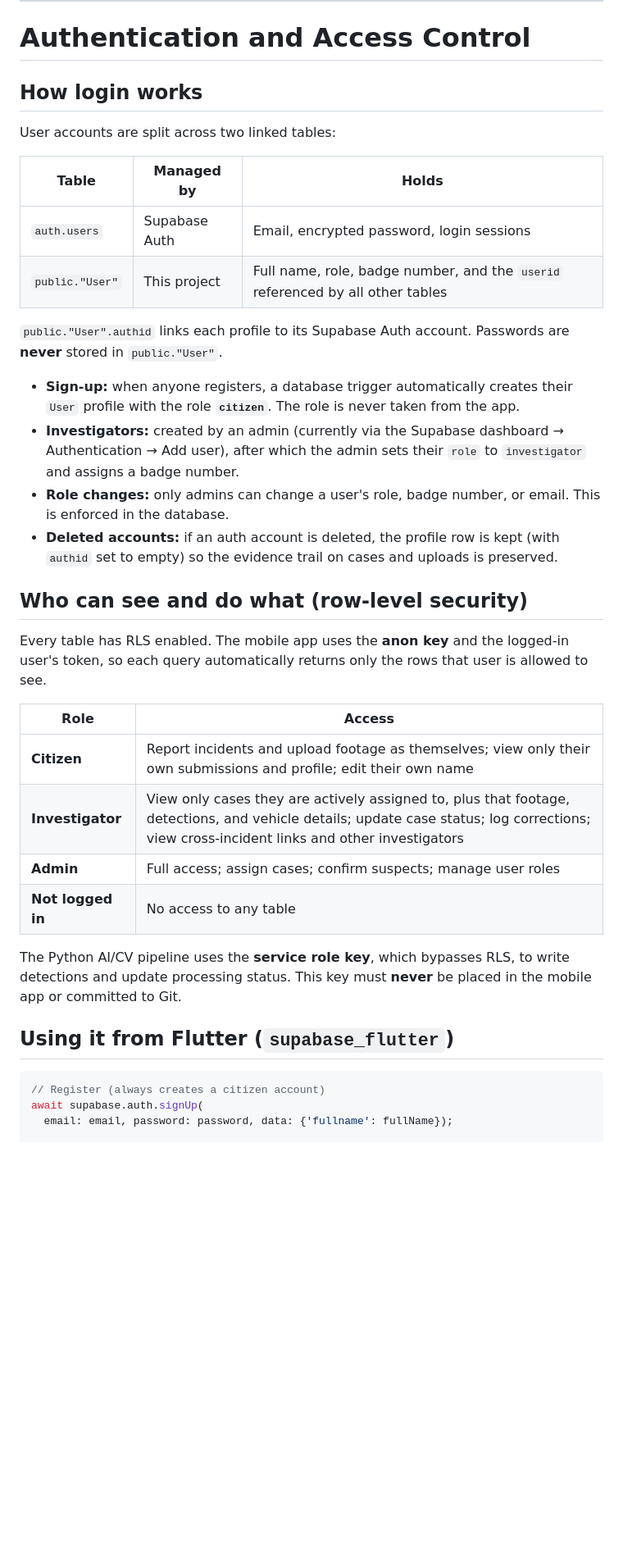
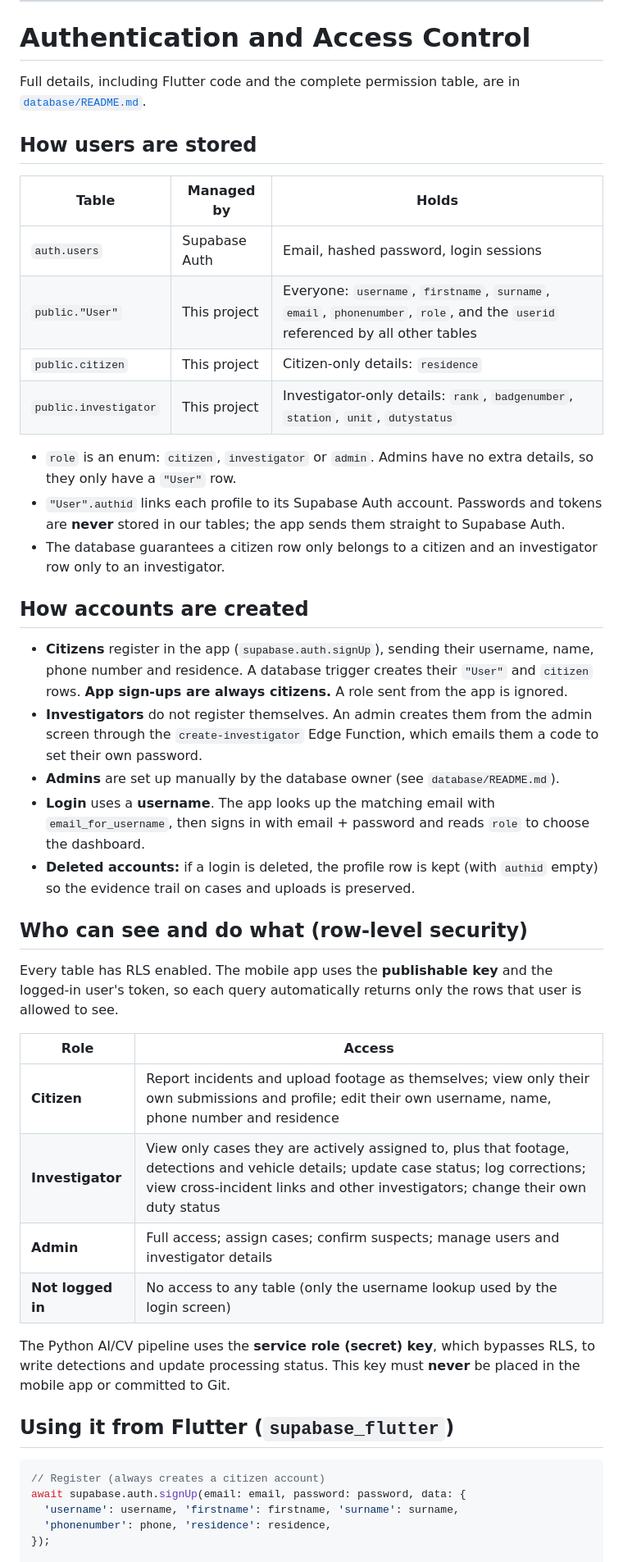
Before and after one commit to MeanBanana/cit-event-capture, a Markdown page: README.md, the part around one of its changes. Shown at 82% size. Drawn GitHub-style; blank space fills up the shorter version.

Commit message:
Revise backend integration and user role descriptions
Updated README to clarify integration details and user roles.

````diff
--- a/README.md
+++ b/README.md
@@ -371,39 +376,48 @@ See [`diagrams/`](#diagrams) for the current diagrams.
 
 # Authentication and Access Control
 
-## How login works
+Full details, including Flutter code and the complete permission table, are in [`database/README.md`](./database/README.md).
 
-User accounts are split across two linked tables:
+## How users are stored
 
 | Table | Managed by | Holds |
 |---|---|---|
-| `auth.users` | Supabase Auth | Email, encrypted password, login sessions |
-| `public."User"` | This project | Full name, role, badge number, and the `userid` referenced by all other tables |
+| `auth.users` | Supabase Auth | Email, hashed password, login sessions |
+| `public."User"` | This project | Everyone: `username`, `firstname`, `surname`, `email`, `phonenumber`, `role`, and the `userid` referenced by all other tables |
+| `public.citizen` | This project | Citizen-only details: `residence` |
+| `public.investigator` | This project | Investigator-only details: `rank`, `badgenumber`, `station`, `unit`, `dutystatus` |
 
-`public."User".authid` links each profile to its Supabase Auth account. Passwords are **never** stored in `public."User"`.
+* `role` is an enum: `citizen`, `investigator` or `admin`. Admins have no extra details, so they only have a `"User"` row.
+* `"User".authid` links each profile to its Supabase Auth account. Passwords and tokens are **never** stored in our tables; the app sends them straight to Supabase Auth.
+* The database guarantees a citizen row only belongs to a citizen and an investigator row only to an investigator.
 
-* **Sign-up:** when anyone registers, a database trigger automatically creates their `User` profile with the role **`citizen`**. The role is never taken from the app.
-* **Investigators:** created by an admin (currently via the Supabase dashboard → Authentication → Add user), after which the admin sets their `role` to `investigator` and assigns a badge number.
-* **Role changes:** only admins can change a user's role, badge number, or email. This is enforced in the database.
-* **Deleted accounts:** if an auth account is deleted, the profile row is kept (with `authid` set to empty) so the evidence trail on cases and uploads is preserved.
+## How accounts are created
+
+* **Citizens** register in the app (`supabase.auth.signUp`), sending their username, name, phone number and residence. A database trigger creates their `"User"` and `citizen` rows. **App sign-ups are always citizens.** A role sent from the app is ignored.
+* **Investigators** do not register themselves. An admin creates them from the admin screen through the `create-investigator` Edge Function, which emails them a code to set their own password.
+* **Admins** are set up manually by the database owner (see `database/README.md`).
+* **Login** uses a **username**. The app looks up the matching email with `email_for_username`, then signs in with email + password and reads `role` to choose the dashboard.
+* **Deleted accounts:** if a login is deleted, the profile row is kept (with `authid` empty) so the evidence trail on cases and uploads is preserved.
 
 ## Who can see and do what (row-level security)
 
-Every table has RLS enabled. The mobile app uses the **anon key** and the logged-in user's token, so each query automatically returns only the rows that user is allowed to see.
+Every table has RLS enabled. The mobile app uses the **publishable key** and the logged-in user's token, so each query automatically returns only the rows that user is allowed to see.
 
 | Role | Access |
 |---|---|
-| **Citizen** | Report incidents and upload footage as themselves; view only their own submissions and profile; edit their own name |
-| **Investigator** | View only cases they are actively assigned to, plus that footage, detections, and vehicle details; update case status; log corrections; view cross-incident links and other investigators |
-| **Admin** | Full access; assign cases; confirm suspects; manage user roles |
-| **Not logged in** | No access to any table |
+| **Citizen** | Report incidents and upload footage as themselves; view only their own submissions and profile; edit their own username, name, phone number and residence |
+| **Investigator** | View only cases they are actively assigned to, plus that footage, detections and vehicle details; update case status; log corrections; view cross-incident links and other investigators; change their own duty status |
+| **Admin** | Full access; assign cases; confirm suspects; manage users and investigator details |
+| **Not logged in** | No access to any table (only the username lookup used by the login screen) |
 
-The Python AI/CV pipeline uses the **service role key**, which bypasses RLS, to write detections and update processing status. This key must **never** be placed in the mobile app or committed to Git.
+The Python AI/CV pipeline uses the **service role (secret) key**, which bypasses RLS, to write detections and update processing status. This key must **never** be placed in the mobile app or committed to Git.
 
 ## Using it from Flutter (`supabase_flutter`)
 
 ```dart
 // Register (always creates a citizen account)
-await supabase.auth.signUp(
-  email: email, password: password, data: {'fullname': fullName});
+await supabase.auth.signUp(email: email, password: password, data: {
+  'username': username, 'firstname': firstname, 'surname': surname,
+  'phonenumber': phone, 'residence': residence,
+});
 
````
Also changed, not shown: other parts of README.md (+29 -14 lines).
